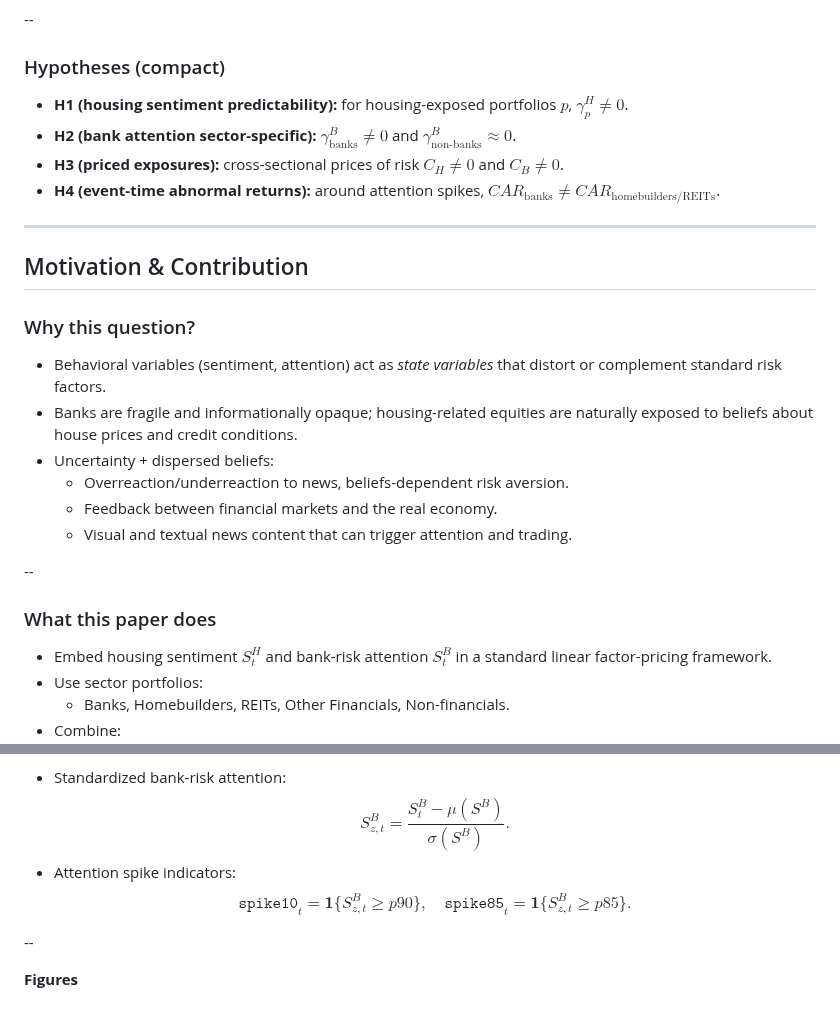
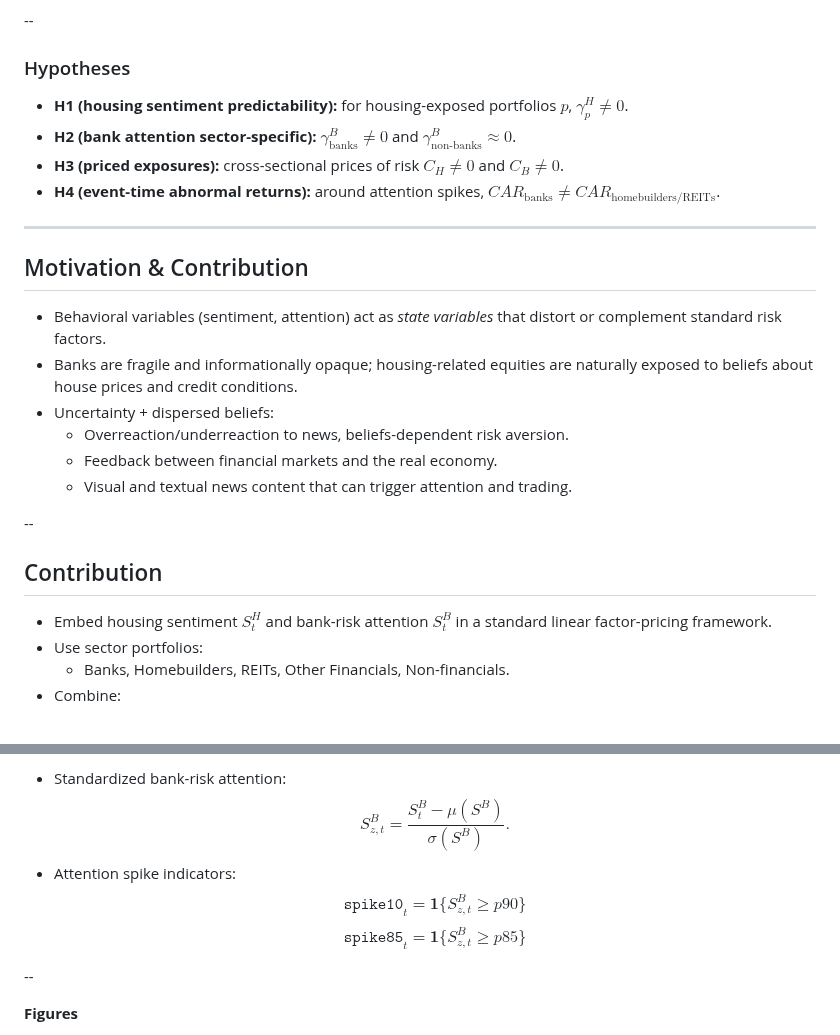
Before and after one commit to andresriofriolara/WesternPresentations, a Markdown page: decks/FinancialMetrics/slides.md, 2 parts joined by grey strips. GitHub-like rendering.

Commit message:
Update slides/co might be ntent

```diff
--- a/decks/FinancialMetrics/slides.md
+++ b/decks/FinancialMetrics/slides.md
@@ -15,7 +15,7 @@
 
 --
 
-### Hypotheses (compact)
+### Hypotheses
 
 - **H1 (housing sentiment predictability):** for housing-exposed portfolios $p$, $\gamma^H_p \neq 0$.
 - **H2 (bank attention sector-specific):** $\gamma^B_{\text{banks}} \neq 0$ and $\gamma^B_{\text{non-banks}} \approx 0$.
@@ -26,8 +26,6 @@
 
 ## Motivation &amp; Contribution
 
-### Why this question?
-
 - Behavioral variables (sentiment, attention) act as *state variables* that distort or complement standard risk factors.
 - Banks are fragile and informationally opaque; housing-related equities are naturally exposed to beliefs about house prices and credit conditions.
 - Uncertainty + dispersed beliefs:
@@ -37,7 +35,7 @@
 
 --
 
-### What this paper does
+## Contribution
 
 - Embed housing sentiment $S^H_t$ and bank-risk attention $S^B_t$ in a standard linear factor-pricing framework.
 - Use sector portfolios:
@@ -138,10 +136,8 @@ $$
   S^B_{z,t} = \frac{S^B_t - \mu(S^B)}{\sigma(S^B)}.
   $$
 - Attention spike indicators:
-  $$
-  \texttt{spike10}_t = \mathbf{1}\{S^B_{z,t} \ge p90\}, \quad
-  \texttt{spike85}_t = \mathbf{1}\{S^B_{z,t} \ge p85\}.
-  $$
+  $$\texttt{spike10}_t = \mathbf{1}\{S^B_{z,t} \ge p90\}$$
+  $$\texttt{spike85}_t = \mathbf{1}\{S^B_{z,t} \ge p85\}$$
 
 --
 
```
Also changed, not shown: other parts of decks/FinancialMetrics/slides.md (+2 -0 lines).
